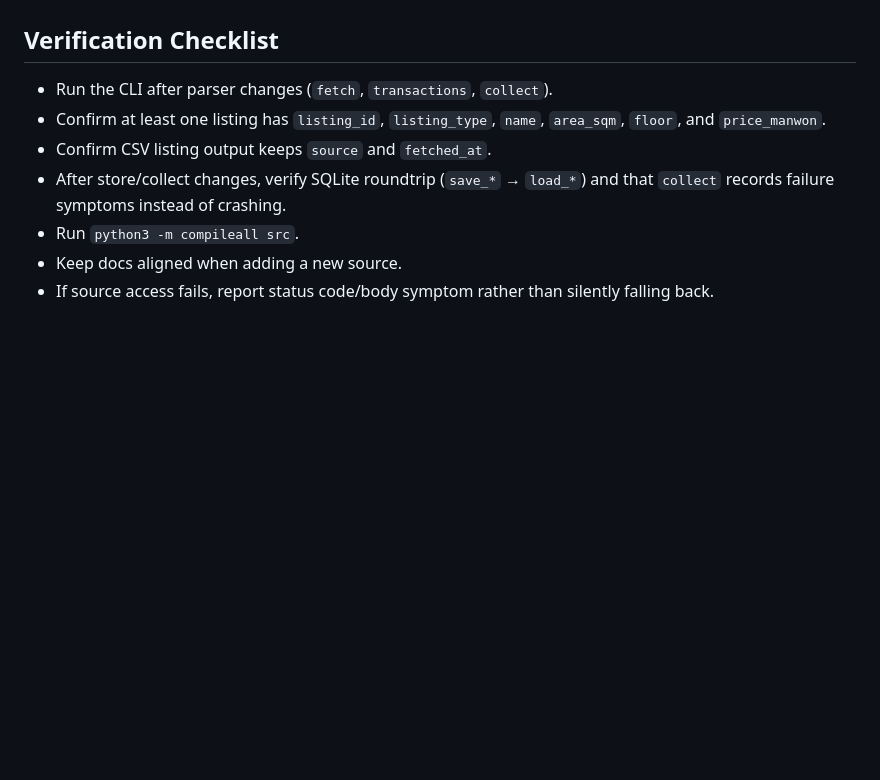
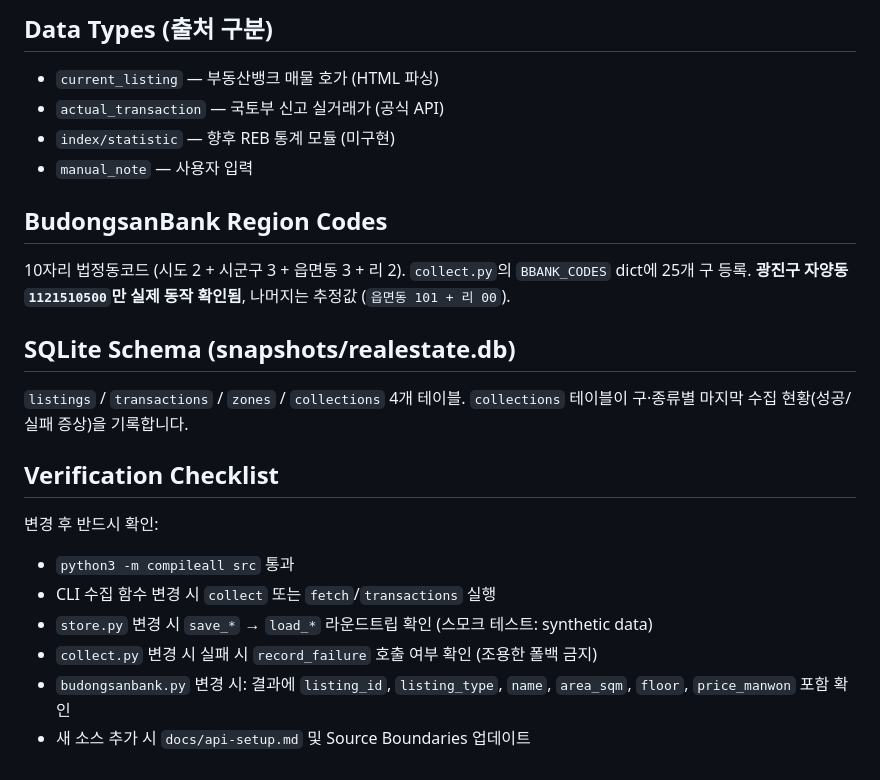
Before and after one commit to wys1110/real-estate-strategy-assistant, a Markdown page: CLAUDE.md, the part around one of its changes. GitHub-like rendering; blank space fills up the shorter version.

```diff
--- a/CLAUDE.md
+++ b/CLAUDE.md
@@ -63,11 +71,24 @@ PYTHONPATH=src python3 -m real_estate_strategy.cli collect --district 광진구
+## Data Types (출처 구분)
+
+- `current_listing` — 부동산뱅크 매물 호가 (HTML 파싱)
+- `actual_transaction` — 국토부 신고 실거래가 (공식 API)
+- `index/statistic` — 향후 REB 통계 모듈 (미구현)
+- `manual_note` — 사용자 입력
+
+## BudongsanBank Region Codes
+
+10자리 법정동코드 (시도 2 + 시군구 3 + 읍면동 3 + 리 2). `collect.py`의 `BBANK_CODES` dict에 25개 구 등록. **광진구 자양동 `1121510500`만 실제 동작 확인됨**, 나머지는 추정값 (`읍면동 101 + 리 00`).
+
+## SQLite Schema (snapshots/realestate.db)
+
+`listings` / `transactions` / `zones` / `collections` 4개 테이블. `collections` 테이블이 구·종류별 마지막 수집 현황(성공/실패 증상)을 기록합니다.
 
 ## Verification Checklist
 
-- Run the CLI after parser changes (`fetch`, `transactions`, `collect`).
-- Confirm at least one listing has `listing_id`, `listing_type`, `name`, `area_sqm`, `floor`, and `price_manwon`.
-- Confirm CSV listing output keeps `source` and `fetched_at`.
-- After store/collect changes, verify SQLite roundtrip (`save_*` → `load_*`) and that
-  `collect` records failure symptoms instead of crashing.
-- Run `python3 -m compileall src`.
-- Keep docs aligned when adding a new source.
-- If source access fails, report status code/body symptom rather than silently falling back.
+변경 후 반드시 확인:
+- `python3 -m compileall src` 통과
+- CLI 수집 함수 변경 시 `collect` 또는 `fetch`/`transactions` 실행
+- `store.py` 변경 시 `save_*` → `load_*` 라운드트립 확인 (스모크 테스트: synthetic data)
+- `collect.py` 변경 시 실패 시 `record_failure` 호출 여부 확인 (조용한 폴백 금지)
+- `budongsanbank.py` 변경 시: 결과에 `listing_id`, `listing_type`, `name`, `area_sqm`, `floor`, `price_manwon` 포함 확인
+- 새 소스 추가 시 `docs/api-setup.md` 및 Source Boundaries 업데이트
```
Also changed, not shown: other parts of CLAUDE.md (+47 -39 lines).
